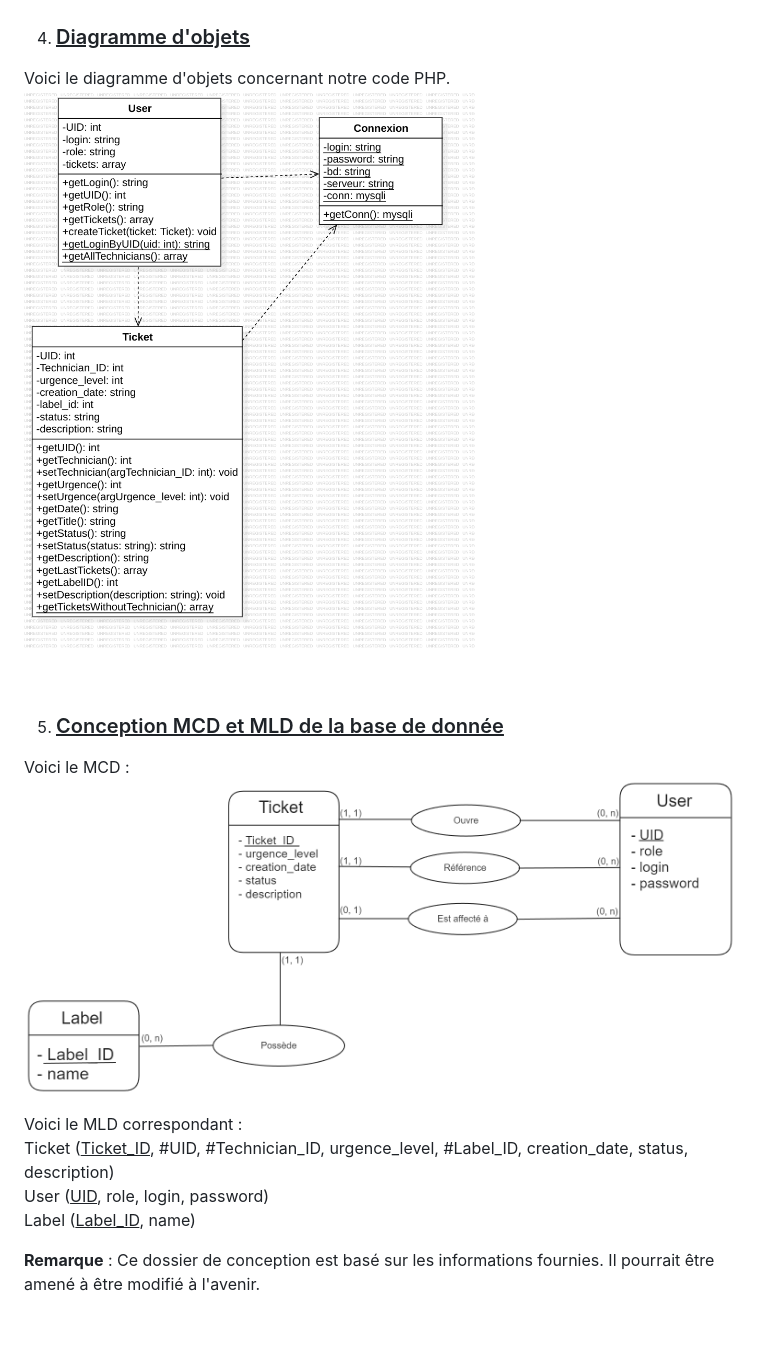
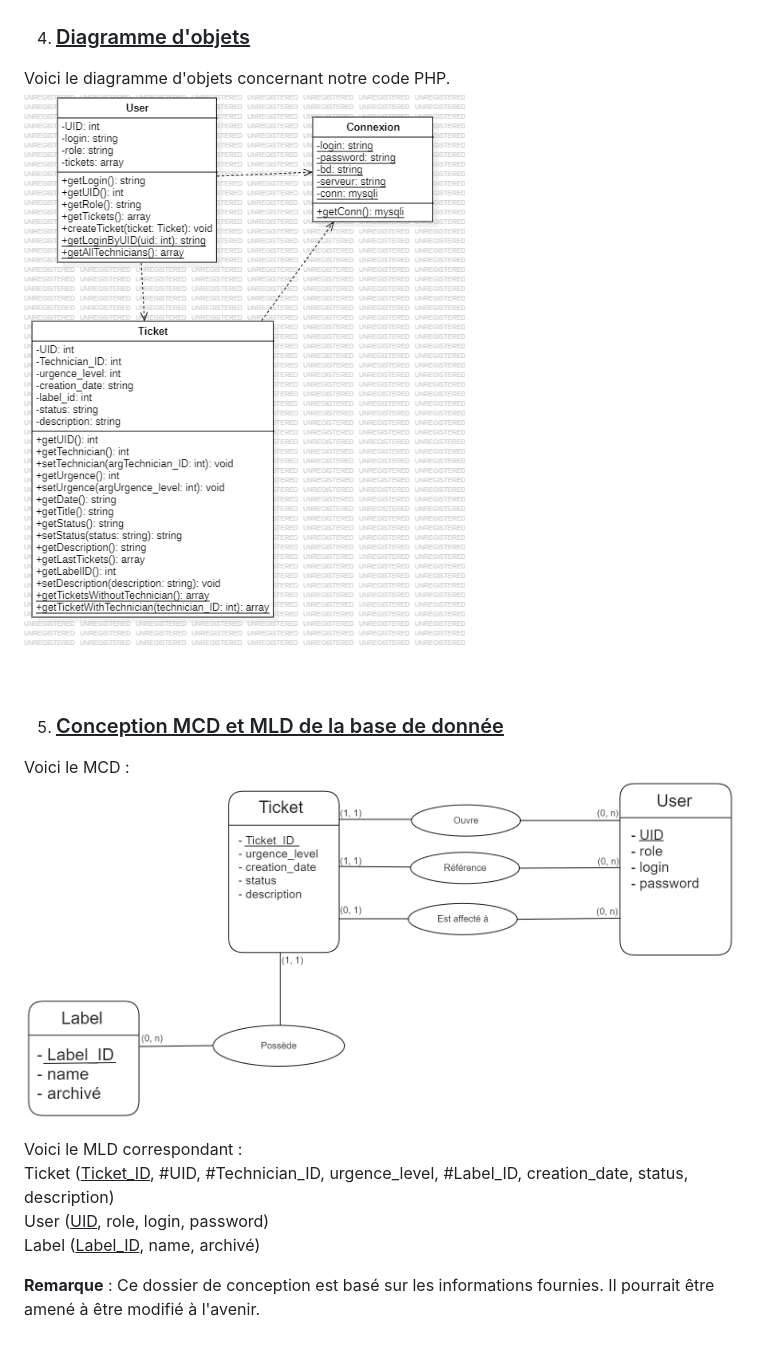
Before and after one commit to Guamss/SAE3_Groupe_3, a Markdown page: doc/dossier_de_conception.md, the part around the change. Rendered like a GitHub page; pictures changed too: doc/img/MCD.png, doc/img/conception__objet_PHP.png.

Commit message:
Modification de la conception objet PHP ainsi que de la MCD/MLD

```diff
--- a/doc/dossier_de_conception.md
+++ b/doc/dossier_de_conception.md
@@ -92,6 +92,6 @@ Voici le MLD correspondant :<br>
 Ticket (<ins>Ticket_ID</ins>, #UID, #Technician_ID, urgence_level, #Label_ID, creation_date, status, description)
 <br>
 User (<ins>UID</ins>, role,  login, password)<br>
-Label (<ins>Label_ID</ins>, name)<br>
+Label (<ins>Label_ID</ins>, name, archivé)<br>
 
 **Remarque** : Ce dossier de conception est basé sur les informations fournies. Il pourrait être amené à être modifié à l'avenir.
```
Also changed, not shown: 2 other files.
